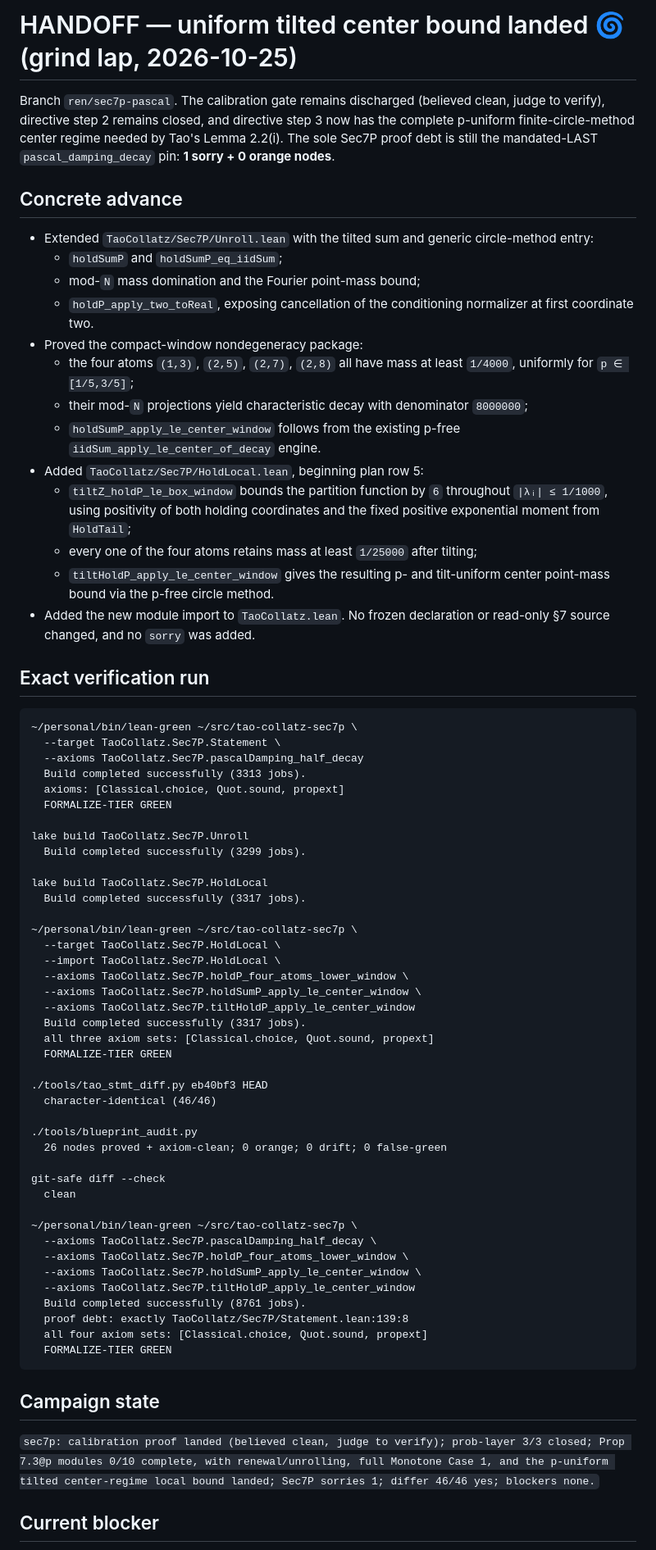
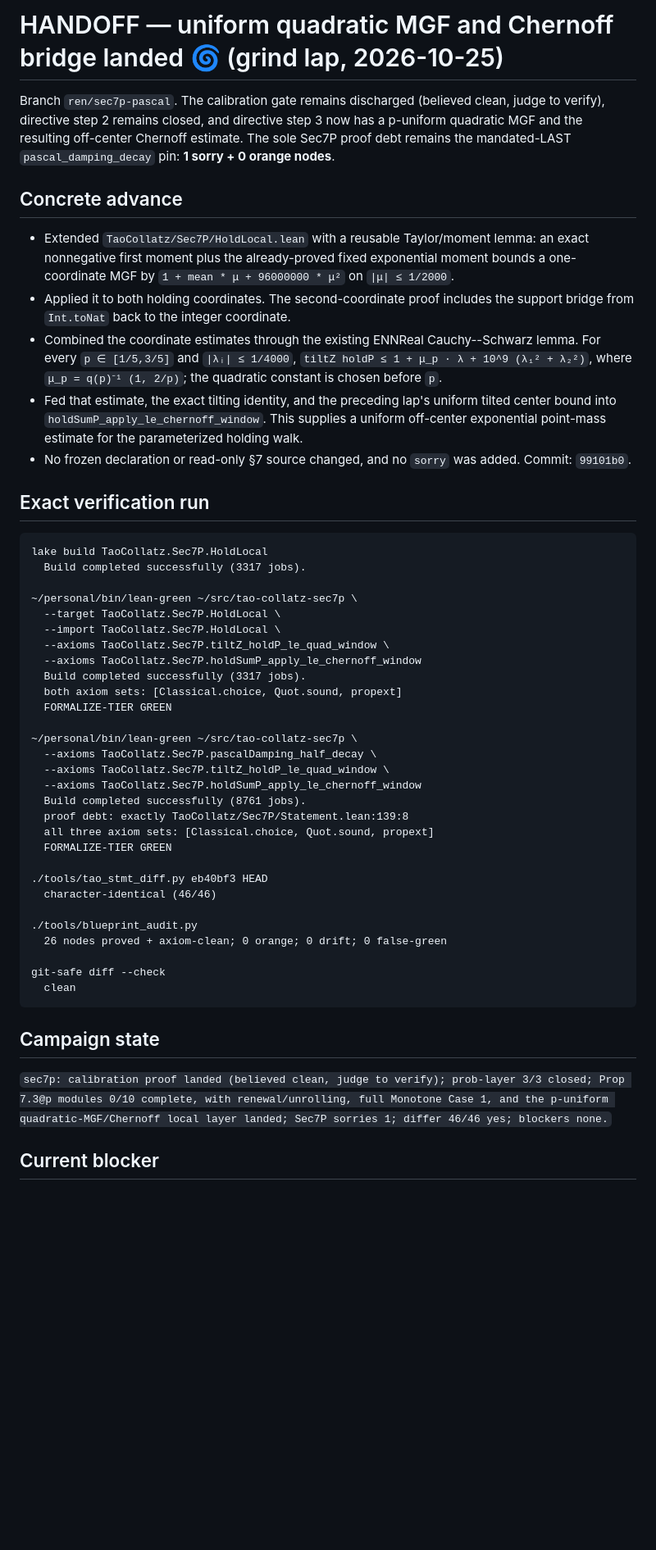
Before and after one commit to gotrevor/tao-collatz, a Markdown page: HANDOFF.md, the part around one of its changes. Shown at 82% size. Drawn GitHub-style; blank space fills up the shorter version.

Commit message:
checkpoint Sec7P Chernoff bridge

````diff
--- a/HANDOFF.md
+++ b/HANDOFF.md
@@ -1,59 +1,52 @@
-# HANDOFF — uniform tilted center bound landed 🌀 (grind lap, 2026-10-25)
+# HANDOFF — uniform quadratic MGF and Chernoff bridge landed 🌀 (grind lap, 2026-10-25)
 
 Branch `ren/sec7p-pascal`. The calibration gate remains discharged (believed
 clean, judge to verify), directive step 2 remains closed, and directive step 3
-now has the complete p-uniform finite-circle-method center regime needed by
-Tao's Lemma 2.2(i). The sole Sec7P proof debt is still the mandated-LAST
-`pascal_damping_decay` pin: **1 sorry + 0 orange nodes**.
+now has a p-uniform quadratic MGF and the resulting off-center Chernoff estimate.
+The sole Sec7P proof debt remains the mandated-LAST `pascal_damping_decay` pin:
+**1 sorry + 0 orange nodes**.
 
 ## Concrete advance
 
-- Extended `TaoCollatz/Sec7P/Unroll.lean` with the tilted sum and generic
-  circle-method entry:
-  - `holdSumP` and `holdSumP_eq_iidSum`;
-  - mod-`N` mass domination and the Fourier point-mass bound;
-  - `holdP_apply_two_toReal`, exposing cancellation of the conditioning
-    normalizer at first coordinate two.
-- Proved the compact-window nondegeneracy package:
-  - the four atoms `(1,3)`, `(2,5)`, `(2,7)`, `(2,8)` all have mass at least
-    `1/4000`, uniformly for `p ∈ [1/5,3/5]`;
-  - their mod-`N` projections yield characteristic decay with denominator
-    `8000000`;
-  - `holdSumP_apply_le_center_window` follows from the existing p-free
-    `iidSum_apply_le_center_of_decay` engine.
-- Added `TaoCollatz/Sec7P/HoldLocal.lean`, beginning plan row 5:
-  - `tiltZ_holdP_le_box_window` bounds the partition function by `6` throughout
-    `|λᵢ| ≤ 1/1000`, using positivity of both holding coordinates and the fixed
-    positive exponential moment from `HoldTail`;
-  - every one of the four atoms retains mass at least `1/25000` after tilting;
-  - `tiltHoldP_apply_le_center_window` gives the resulting p- and tilt-uniform
-    center point-mass bound via the p-free circle method.
-- Added the new module import to `TaoCollatz.lean`. No frozen declaration or
-  read-only §7 source changed, and no `sorry` was added.
+- Extended `TaoCollatz/Sec7P/HoldLocal.lean` with a reusable Taylor/moment
+  lemma: an exact nonnegative first moment plus the already-proved fixed
+  exponential moment bounds a one-coordinate MGF by
+  `1 + mean * μ + 96000000 * μ²` on `|μ| ≤ 1/2000`.
+- Applied it to both holding coordinates. The second-coordinate proof includes
+  the support bridge from `Int.toNat` back to the integer coordinate.
+- Combined the coordinate estimates through the existing ENNReal
+  Cauchy--Schwarz lemma. For every `p ∈ [1/5,3/5]` and
+  `|λᵢ| ≤ 1/4000`,
+  `tiltZ holdP ≤ 1 + μ_p · λ + 10^9 (λ₁² + λ₂²)`, where
+  `μ_p = q(p)⁻¹ (1, 2/p)`; the quadratic constant is chosen before `p`.
+- Fed that estimate, the exact tilting identity, and the preceding lap's
+  uniform tilted center bound into
+  `holdSumP_apply_le_chernoff_window`. This supplies a uniform off-center
+  exponential point-mass estimate for the parameterized holding walk.
+- No frozen declaration or read-only §7 source changed, and no `sorry` was
+  added. Commit: `99101b0`.
 
 ## Exact verification run
 
 ```text
-~/personal/bin/lean-green ~/src/tao-collatz-sec7p \
-  --target TaoCollatz.Sec7P.Statement \
-  --axioms TaoCollatz.Sec7P.pascalDamping_half_decay
-  Build completed successfully (3313 jobs).
-  axioms: [Classical.choice, Quot.sound, propext]
-  FORMALIZE-TIER GREEN
-
-lake build TaoCollatz.Sec7P.Unroll
-  Build completed successfully (3299 jobs).
-
 lake build TaoCollatz.Sec7P.HoldLocal
   Build completed successfully (3317 jobs).
 
 ~/personal/bin/lean-green ~/src/tao-collatz-sec7p \
   --target TaoCollatz.Sec7P.HoldLocal \
   --import TaoCollatz.Sec7P.HoldLocal \
-  --axioms TaoCollatz.Sec7P.holdP_four_atoms_lower_window \
-  --axioms TaoCollatz.Sec7P.holdSumP_apply_le_center_window \
-  --axioms TaoCollatz.Sec7P.tiltHoldP_apply_le_center_window
+  --axioms TaoCollatz.Sec7P.tiltZ_holdP_le_quad_window \
+  --axioms TaoCollatz.Sec7P.holdSumP_apply_le_chernoff_window
   Build completed successfully (3317 jobs).
+  both axiom sets: [Classical.choice, Quot.sound, propext]
+  FORMALIZE-TIER GREEN
+
+~/personal/bin/lean-green ~/src/tao-collatz-sec7p \
+  --axioms TaoCollatz.Sec7P.pascalDamping_half_decay \
+  --axioms TaoCollatz.Sec7P.tiltZ_holdP_le_quad_window \
+  --axioms TaoCollatz.Sec7P.holdSumP_apply_le_chernoff_window
+  Build completed successfully (8761 jobs).
+  proof debt: exactly TaoCollatz/Sec7P/Statement.lean:139:8
   all three axiom sets: [Classical.choice, Quot.sound, propext]
   FORMALIZE-TIER GREEN
 
@@ -65,23 +58,13 @@ lake build TaoCollatz.Sec7P.HoldLocal
 
 git-safe diff --check
   clean
-
-~/personal/bin/lean-green ~/src/tao-collatz-sec7p \
-  --axioms TaoCollatz.Sec7P.pascalDamping_half_decay \
-  --axioms TaoCollatz.Sec7P.holdP_four_atoms_lower_window \
-  --axioms TaoCollatz.Sec7P.holdSumP_apply_le_center_window \
-  --axioms TaoCollatz.Sec7P.tiltHoldP_apply_le_center_window
-  Build completed successfully (8761 jobs).
-  proof debt: exactly TaoCollatz/Sec7P/Statement.lean:139:8
-  all four axiom sets: [Classical.choice, Quot.sound, propext]
-  FORMALIZE-TIER GREEN
 ```
 
 ## Campaign state
 
 `sec7p: calibration proof landed (believed clean, judge to verify); prob-layer
 3/3 closed; Prop 7.3@p modules 0/10 complete, with renewal/unrolling, full
-Monotone Case 1, and the p-uniform tilted center-regime local bound landed;
+Monotone Case 1, and the p-uniform quadratic-MGF/Chernoff local layer landed;
 Sec7P sorries 1; differ 46/46 yes; blockers none.`
 
 ## Current blocker
````
Also changed, not shown: other parts of HANDOFF.md (+13 -18 lines), PENDING_WORK.md (+17 -0 lines).
